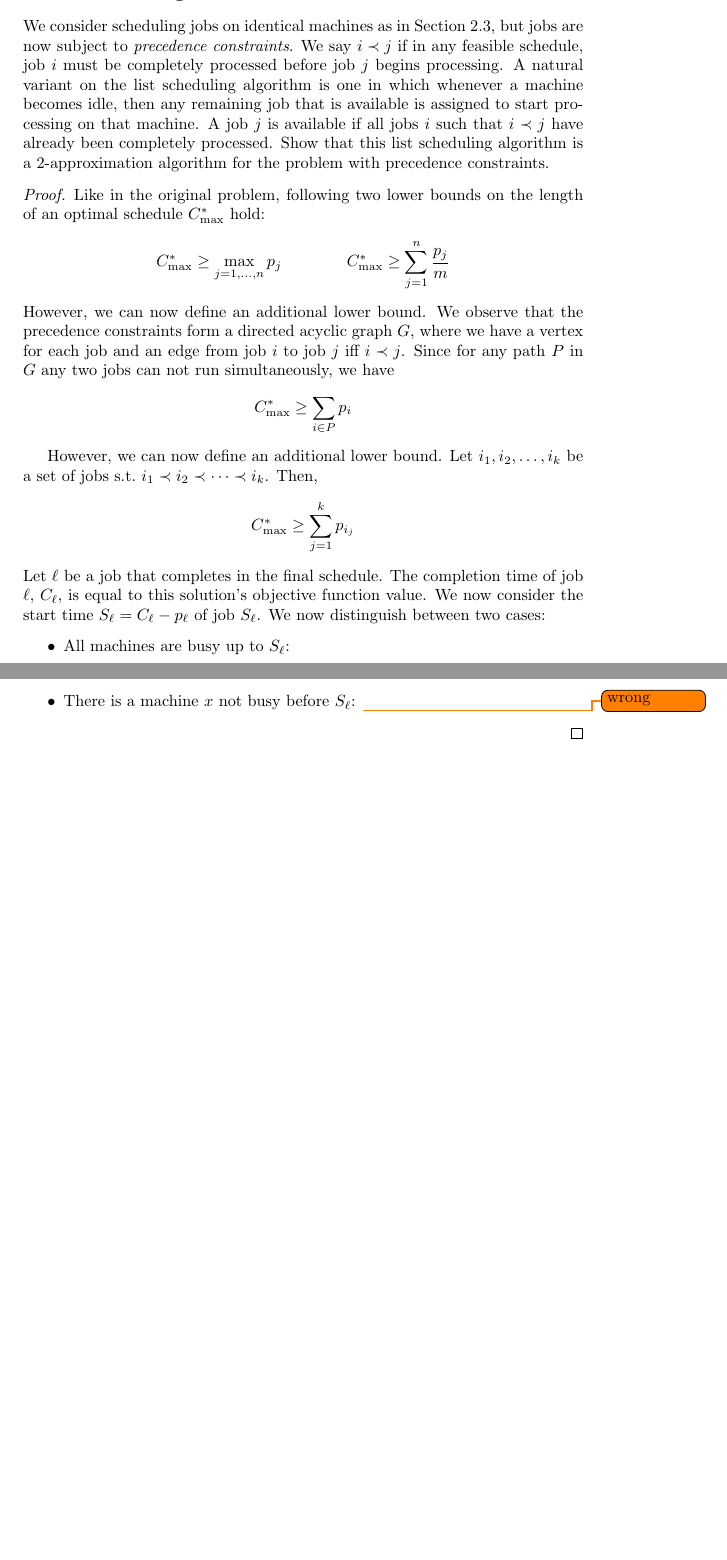
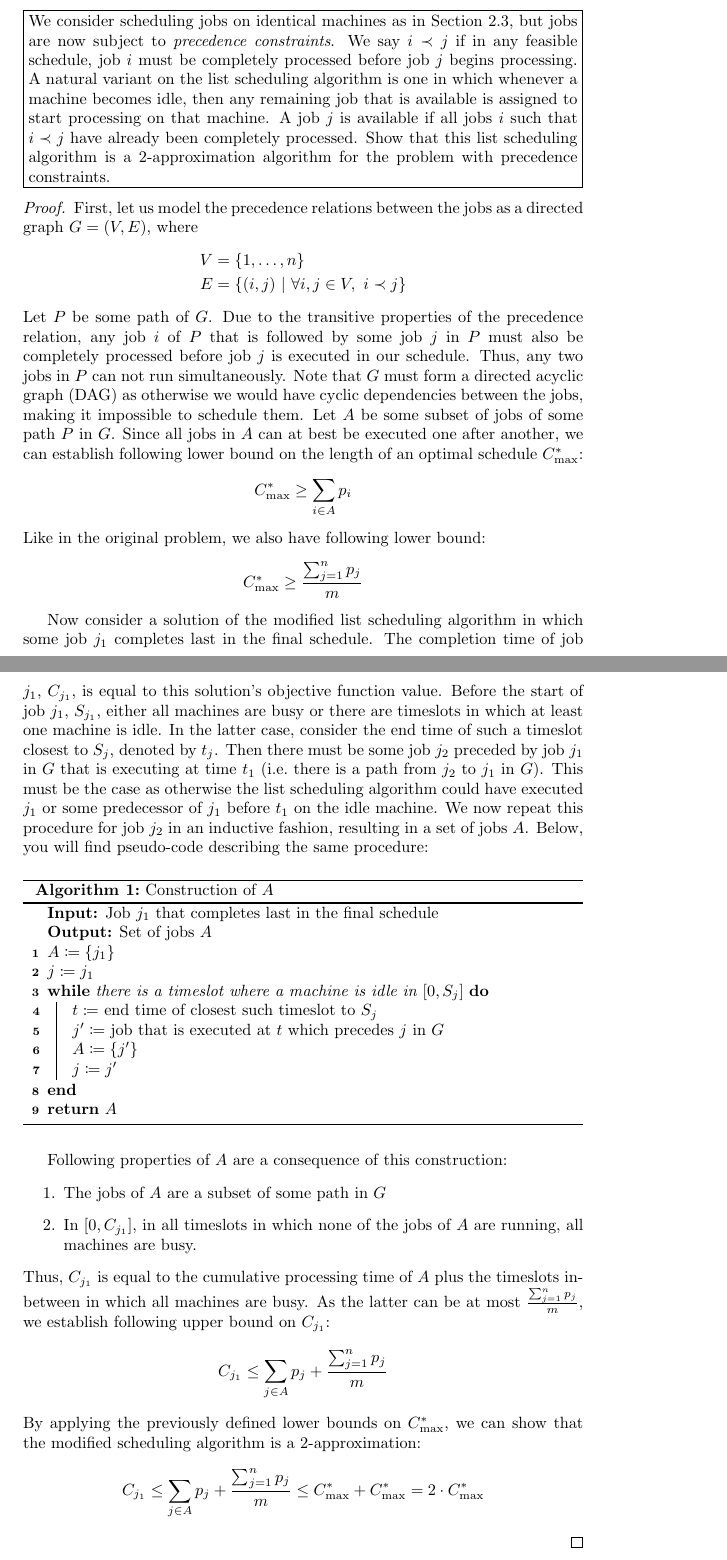
Before and after one commit to chrisiKern/Approximation-Algorithms-2024, a LaTeX problem sheet (Assignment3/assignment3.tex): two parts of pages 1 and 2 of 4 before the commit and two parts of pages 1 and 2 of 5 after it, joined at a grey line, cut so that both start at the same text, the shorter picture padded with empty space. Compiled offline with pdfLaTeX.

Commit message:
Updates from Overleaf

```diff
--- a/Assignment3/assignment3.tex
+++ b/Assignment3/assignment3.tex
@@ -12,6 +12,7 @@
 \usepackage{listings}
 \usepackage{xcolor}
 \usepackage{xurl}
+\usepackage{algorithm2e}
 
 % Define colors for syntax highlighting
 \definecolor{codegreen}{rgb}{0.2,0.6,0.2}
@@ -59,30 +60,55 @@ backgroundcolor=\color{backcolour},
 \maketitle
 
 \section{Scheduling Jobs with Precedence Constraints}
-We consider scheduling jobs on identical machines as in Section 2.3, but jobs are now subject to \emph{precedence constraints}. We say $i \prec j$ if in any feasible schedule, job $i$ must be completely processed before job $j$ begins processing. A natural variant on the list scheduling algorithm is one in which whenever a machine becomes idle, then any remaining job that is available is assigned to start processing on that machine. A job $j$ is available if all jobs $i$ such that $i \prec j$ have already been completely processed. Show that this list scheduling algorithm is a $2$-approximation algorithm for the problem with precedence constraints.
+\fbox{\begin{minipage}{0.98\textwidth}
+    We consider scheduling jobs on identical machines as in Section 2.3, but jobs are now subject to \emph{precedence constraints}. We say $i \prec j$ if in any feasible schedule, job $i$ must be completely processed before job $j$ begins processing. A natural variant on the list scheduling algorithm is one in which whenever a machine becomes idle, then any remaining job that is available is assigned to start processing on that machine. A job $j$ is available if all jobs $i$ such that $i \prec j$ have already been completely processed. Show that this list scheduling algorithm is a $2$-approximation algorithm for the problem with precedence constraints.
+\end{minipage}}
 
 \begin{proof}
-    Like in the original problem, following two lower bounds on the length of an optimal schedule $C^*_{\max}$ hold:
+    First, let us model the precedence relations between the jobs as a directed graph $G=(V,E)$, where
+    \begin{align*}
+        V &= \{1,\dots,n\}\\
+        E &= \{(i,j)\ |\ \forall i,j \in V,\ i \prec j\}
+    \end{align*}
+    Let $P$ be some path of $G$. Due to the transitive properties of the precedence relation, any job $i$ of $P$ that is followed by some job $j$ in $P$ must also be completely processed before job $j$ is executed in our schedule. Thus, any two jobs in $P$ can not run simultaneously. Note that $G$ must form a directed acyclic graph (DAG) as otherwise we would have cyclic dependencies between the jobs, making it impossible to schedule them. Let $A$ be some subset of jobs of some path $P$ in $G$. Since all jobs in $A$ can at best be executed one after another, we can establish following lower bound on the length of an optimal schedule $C^*_{\max}$:
     \[
-        C^*_{\max} \ge \max_{j=1,\dots,n}p_j
-        \quad\quad\quad\quad
-        C^*_{\max} \ge \sum^n_{j=1}\frac{p_j}{m}
+        C^*_{\max} \ge \sum_{i \in A} p_{i}
     \]
-    However, we can now define an additional lower bound. We observe that the precedence constraints form a directed acyclic graph $G$, where we have a vertex for each job and an edge from job $i$ to job $j$ iff $i \prec j$. Since for any path $P$ in $G$ any two jobs can not run simultaneously, we have
+    Like in the original problem, we also have following lower bound:
     \[
-        C^*_{\max} \ge \sum_{i \in P} p_{i}
+        C^*_{\max} \ge \frac{\sum^n_{j=1}p_j}{m}
     \]
 
+    Now consider a solution of the modified list scheduling algorithm in which some job $j_1$ completes last in the final schedule. The completion time of job $j_1$, $C_{j_1}$, is equal to this solution's objective function value. Before the start of job $j_1$, $S_{j_1}$, either all machines are busy or there are timeslots in which at least one machine is idle. In the latter case, consider the end time of such a timeslot closest to $S_j$, denoted by $t_j$. Then there must be some job $j_2$ preceded by job $j_1$ in $G$ that is executing at time $t_1$ (i.e.~there is a path from $j_2$ to $j_1$ in $G$). This must be the case as otherwise the list scheduling algorithm could have executed $j_1$ or some predecessor of $j_1$ before $t_1$ on the idle machine. We now repeat this procedure for job $j_2$ in an inductive fashion, resulting in a set of jobs $A$. Below, you will find pseudo-code describing the same procedure:
 
-    However, we can now define an additional lower bound. Let $i_1,i_2, \dots, i_k$ be a set of jobs s.t.~$i_1 \prec i_2 \prec \dots \prec i_k$. Then,
+    \begin{algorithm}
+        \caption{Construction of $A$}
+        \label{alg:1}
+        \KwIn{Job $j_1$ that completes last in the final schedule}
+        \KwOut{Set of jobs $A$}
+        $A \coloneqq \{j_1\}$\\
+        $j \coloneqq j_1$\\
+        \While{there is a timeslot where a machine is idle in $[0, S_j]$}{
+            $t \coloneqq$ end time of closest such timeslot to $S_j$\\
+            $j' \coloneqq$ job that is executed at $t$ which precedes $j$ in $G$\\
+            $A \coloneqq \{j'\}$\\
+            $j \coloneqq j'$
+        }
+        \Return{$A$}
+    \end{algorithm}
+
+    Following properties of $A$ are a consequence of this construction:
+    \begin{enumerate}
+        \item The jobs of $A$ are a subset of some path in $G$
+        \item In $[0, C_{j_1}]$, in all timeslots in which none of the jobs of $A$ are running, all machines are busy.
+    \end{enumerate}
+    Thus, $C_{j_1}$ is equal to the cumulative processing time of $A$ plus the timeslots in-between in which all machines are busy. As the latter can be at most $\frac{\sum^n_{j=1}p_j}{m}$, we establish following upper bound on $C_{j_1}$:
     \[
-        C^*_{\max} \ge \sum_{j = 1}^k p_{i_j}
+        C_{j_1} \le \sum_{j \in A} p_j + \frac{\sum^n_{j=1}p_j}{m}
     \]
-    Let $\ell$ be a job that completes in the final schedule. The completion time of job $\ell$, $C_\ell$, is equal to this solution's objective function value. We now consider the start time $S_\ell = C_\ell - p_\ell$ of job $S_\ell$. We now distinguish between two cases:
-    \begin{itemize}
-        \item All machines are busy up to $S_\ell$:
-        \item There is a machine $x$ not busy before $S_\ell$:
-        \todo{wrong}
+    By applying the previously defined lower bounds on $C^*_{\max}$, we can show that the modified scheduling algorithm is a 2-approximation:
+    \[
+        C_{j_1} \le \sum_{j \in A} p_j + \frac{\sum^n_{j=1}p_j}{m} \le C_{\max}^* + C_{\max}^* = 2 \cdot C_{\max}^*
+    \]
+\end{proof}
 
-    \end{itemize}
-\end{proof}
```
Also changed, not shown: Assignment3/assignment3.tex (16 more changed lines).
